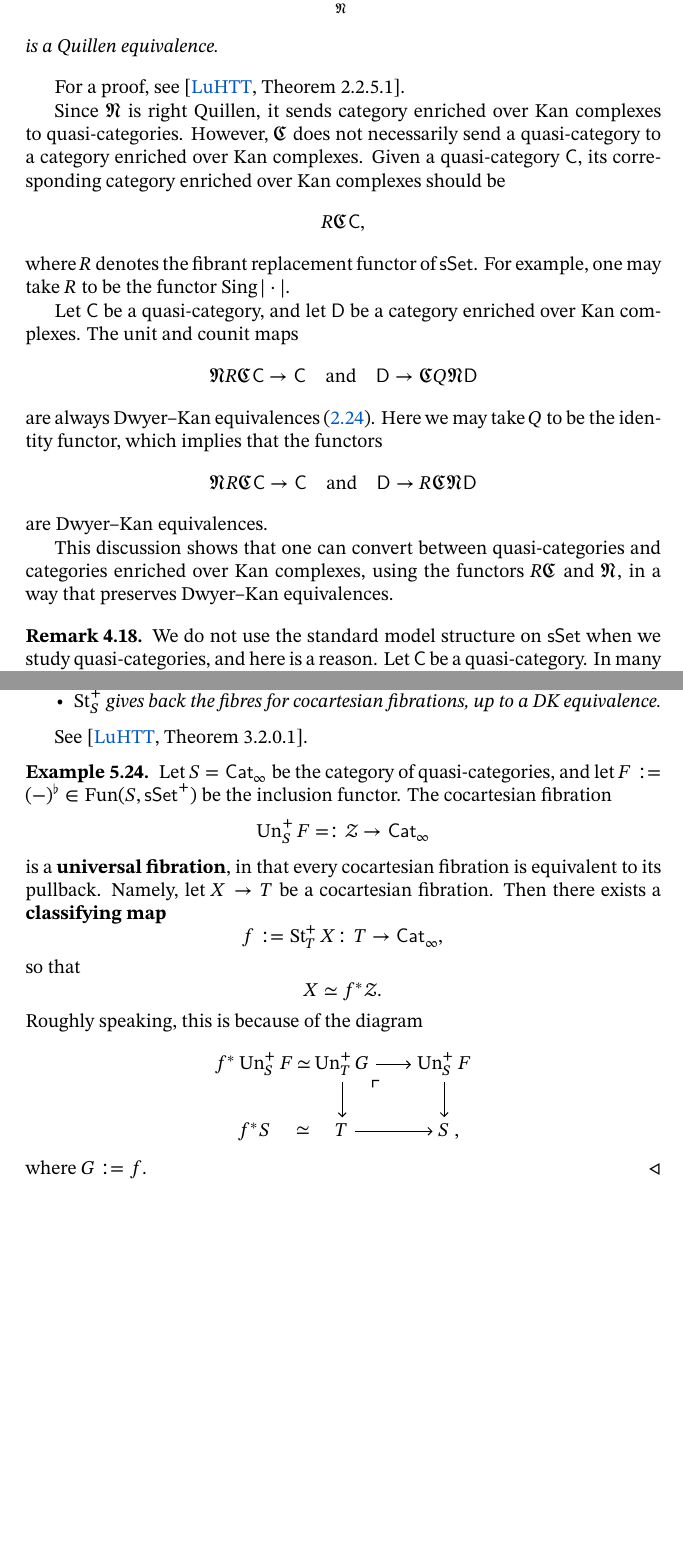
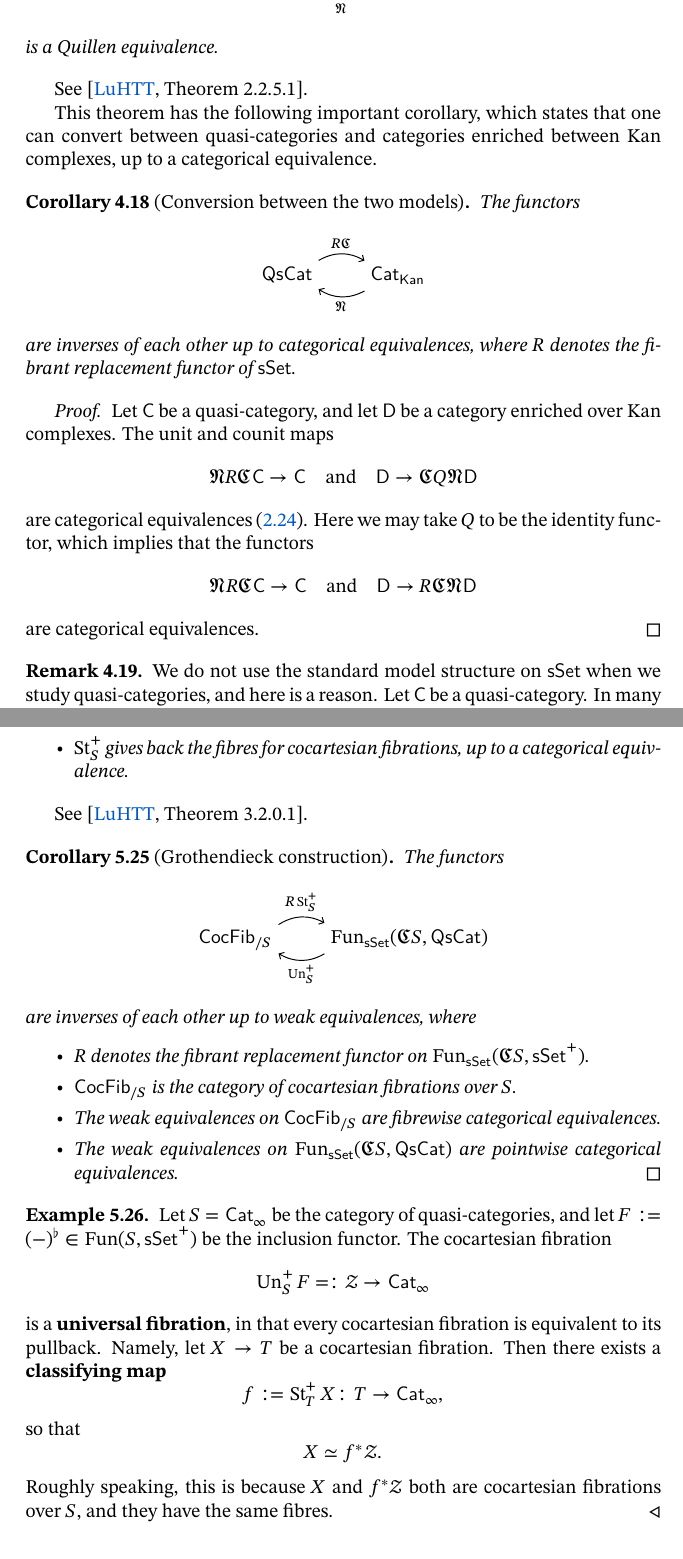
Before and after one commit to abccsss/Homotopical-Algebra, a LaTeX document (HA.tex, which reads 4.tex, 5.tex, 6.tex): two parts of pages 31 and 44 of 56 before the commit and two parts of pages 31 and 45 of 57 after it, joined at a grey line, cut so that both start at the same text, the shorter picture padded with empty space. The pictures show the PDF file HA.pdf that the author committed with the source.

Commit message:
Added contents

```diff
--- a/4.tex
+++ b/4.tex
@@ -445,3 +445,4 @@ so that the two models are really equivalent.
+    if $h(f)\:h\cat C\to h\cat D$
     is an equivalence of $\cat{hCW}$-enriched categories, i.e.\ the following holds.
     \begin{itms}
         \item $f$ is fully faithful, i.e.\ induces weak equivalences of mapping spaces.
@@ -470,3 +473,4 @@ there exists $\tilde\alpha\:x\to\tilde y$ in $\cat C$ such that $\alpha=f(\tilde
     \end{itms}
     The category $\cat{Cat}_{\cat{sSet}}$ has the \term{Bergner model structure}, with
     \begin{itms}
+        \item $\cat W=\{$categorical equivalences$\}$.
@@ -482,31 +485,33 @@ there exists $\tilde\alpha\:x\to\tilde y$ in $\cat C$ such that $\alpha=f(\tilde
     is a Quillen equivalence.
 \end{theorem}
 
-For a proof, see \cite[Theorem~2.2.5.1]{htt}.
+See \cite[Theorem~2.2.5.1]{htt}.
 
-Since $\mathfrak N$ is right Quillen,
-it sends category enriched over Kan complexes to quasi-categories.
-However, $\mathfrak C$ does not necessarily
-send a quasi-category to a category enriched over Kan complexes.
-Given a quasi-category $\cat C$,
-its corresponding category enriched over Kan complexes should be
-\[ R\mathfrak C\cat C, \]
+This theorem has the following important corollary,
+which states that one can convert between quasi-categories
+and categories enriched between Kan complexes, up to
+a categorical equivalence.
+
+\begin{corollary}[Conversion between the two models]
+    The functors
+    \[\begin{tikzcd}
+        \cat{QsCat}\ar[r,bend left,start anchor=north east,end anchor=north west,"R\mathfrak C"] &
+        \cat{Cat}_{\cat{Kan}}\ar[l,bend left,start anchor=south west,end anchor=south east,"\mathfrak N"]
+    \end{tikzcd}\]
+    are inverses of each other up to categorical equivalences,
     where $R$ denotes the fibrant replacement functor of $\cat{sSet}$.
-For example, one may take $R$ to be the functor $\operatorname{Sing}|\cdot|$.
+\end{corollary}
 
+\begin{proof}
     Let $\cat C$ be a quasi-category, and let $\cat D$ be a category
     enriched over Kan complexes. The unit and counit maps
     \[ \mathfrak NR\mathfrak C\cat C\to\cat C\quad\text{and}\quad\cat D\to\mathfrak CQ\mathfrak N\cat D \]
-are always Dwyer--Kan equivalences (\ref{thm-2-z}).
+    are categorical equivalences (\ref{thm-2-z}).
     Here we may take $Q$ to be the identity functor,
     which implies that the functors
     \[ \mathfrak NR\mathfrak C\cat C\to\cat C\quad\text{and}\quad\cat D\to R\mathfrak C\mathfrak N\cat D \]
-are Dwyer--Kan equivalences.
-
-This discussion shows that one can convert between
-quasi-categories and categories enriched over Kan complexes,
-using the functors $R\mathfrak C$ and $\mathfrak N$,
-in a way that preserves Dwyer--Kan equivalences.
+    are categorical equivalences.
+\end{proof}
 
 \begin{remark}
     We do not use the standard model structure on $\cat{sSet}$
--- a/5.tex
+++ b/5.tex
@@ -389,8 +389,25 @@ For a general $S\in\cat{sSet}$, we have the following result.
     is a Quillen equivalence.
 \end{theorem}
 
-For a proof, see \cite[Theorem~2.2.1.2]{htt}.
+See \cite[Theorem~2.2.1.2]{htt}.
 
-In particular, we have the following observations.
+\begin{corollary}[Grothendieck construction]
+    The functors
+    \[\begin{tikzcd}
+        \smash{\cat{LFib}_{\/S}}\vphantom{1_1}\ar[r,bend left,start anchor=north east,end anchor=north west,"R\operatorname{St}_S"] &
+        \operatorname{Fun}_{\cat{sSet}}(\mathfrak CS,\cat{Kan})\ar[l,bend left,start anchor=south west,end anchor=south east,"\operatorname{Un}_S"]
+    \end{tikzcd}\]
+    are inverses of each other up to weak equivalences, where
+    \begin{itms}
+        \item $R$ denotes the fibrant replacement functor on
+        $\operatorname{Fun}_{\cat{sSet}}(\mathfrak CS,\cat{sSet})$.
+        \item $\cat{LFib}_{\/S}$ is the category of left fibrations over $S$,
+        as a full subcategory of $\cat{sSet}_{\/S}$.
+        \item The weak equivalences on $\cat{LFib}_{\/S}$
+        are fibrewise homotopy equivalences.
+        \item The weak equivalences on
+        $\operatorname{Fun}_{\cat{sSet}}(\mathfrak CS,\cat{Kan})$
+        are pointwise homotopy equivalences.
+    \end{itms}
+\end{corollary}
 
-\begin{itms}
@@ -412,4 +414 @@ In particular, we have the following observations.
-    We have
-    \[ \operatorname{Un}_SR\operatorname{St}_SX\simeq X \]
-    in the covariant model structure, by (\ref{thm-2-z}).
-\end{itms}
+\begin{proof}
@@ -415,0 +418 @@ In particular, we have the following observations.
+    are categorical equivalences (\ref{thm-2-z}).
@@ -416,3 +425,4 @@ In particular, we have the following observations.
+\end{proof}
 
 \begin{remark}
     Dually, for right fibrations, we have the \term{contravariant model structure}
@@ -648,11 +658,30 @@ We denote $(\cat{sSet}^+)_{\/{S^\sharp}}$ by $\cat{sSet}^+_{\/S}$.
         to cocartesian fibrations.
         \item $\operatorname{St}_S^+$ gives back the fibres
         for cocartesian fibrations,
-        up to a DK equivalence.
+        up to a categorical equivalence.
     \end{itms}
 \end{theorem}
 
 See \cite[Theorem~3.2.0.1]{htt}.
+
+\begin{corollary}[Grothendieck construction]
+    The functors
+    \[\begin{tikzcd}
+        \smash{\cat{CocFib}_{\/S}}\vphantom{1_1}\ar[r,bend left,start anchor=north east,end anchor=north west,"R\operatorname{St}_S^+"] &
+        \operatorname{Fun}_{\cat{sSet}}(\mathfrak CS,\cat{QsCat})\ar[l,bend left,start anchor=south west,end anchor=south east,"\operatorname{Un}_S^+"]
+    \end{tikzcd}\]
+    are inverses of each other up to weak equivalences, where
+    \begin{itms}
+        \item $R$ denotes the fibrant replacement functor on
+        $\operatorname{Fun}_{\cat{sSet}}(\mathfrak CS,\cat{sSet}^+)$.
+        \item $\cat{CocFib}_{\/S}$ is the category of cocartesian fibrations over $S$.
+        \item The weak equivalences on $\cat{CocFib}_{\/S}$
+        are fibrewise categorical equivalences.
+        \item The weak equivalences on
+        $\operatorname{Fun}_{\cat{sSet}}(\mathfrak CS,\cat{QsCat})$
+        are pointwise categorical equivalences. \qed
+    \end{itms}
+\end{corollary}
 
 \begin{example}
     Let $S=\cat{Cat}_\infty$ be the category of quasi-categories,
@@ -667,12 +696,8 @@ See \cite[Theorem~3.2.0.1]{htt}.
     \[ f:=\operatorname{St}_T^+X\:T\to\cat{Cat}_\infty, \]
     so that
     \[ X\simeq f^*\mathscr Z. \]
-    Roughly speaking, this is because of the diagram
-    \[ \begin{tikzcd}[column sep=.5em]
-        f^*\operatorname{Un}_S^+F \ar[r,phantom,"\simeq"] &
-        \operatorname{Un}_T^+G \ar[rr]\ar[d]\ar[drr,phantom,very near start,"\ulcorner"] & \ &
-        \operatorname{Un}_S^+F\ar[d] \\
-        f^*S \ar[r,phantom,"\simeq"] & T\ar[rr] && S\rlap{\ ,}
-    \end{tikzcd} \]
-    where $G:=f$. \varqed
+    Roughly speaking, this is because
+    $X$ and $f^*\mathscr Z$ both are cocartesian fibrations over $S$,
+    and they have the same fibres.
+    \varqed
 \end{example}
--- a/6.tex
+++ b/6.tex
@@ -239,8 +239,7 @@ is a functor of quasi-categories, then its (co)limits are computed by
 the homotopy (co)limit of the functor
 \[ R\mathfrak Cf\:R\mathfrak C\cat K\to R\mathfrak C\cat C \]
 between $\cat{Kan}$-enriched categories.
-This is because (co)limits are preserved by DK equivalences,
-i.e.\ categorical equivalences.
+This is because (co)limits are preserved by categorical equivalences.
 
 \begin{example}
     When $\cat K=\Lambda_0[2]$, one has an isomorphism
```
Also changed, not shown: 7.tex (+27 -1 lines), commands.tex (+25 -13 lines), preamble.tex (+0 -20 lines), HA.pdf, 4.tex (19 more changed lines), 5.tex (26 more changed lines), 6.tex (8 more changed lines). Lines whose indentation alone changed are shown as unchanged.
